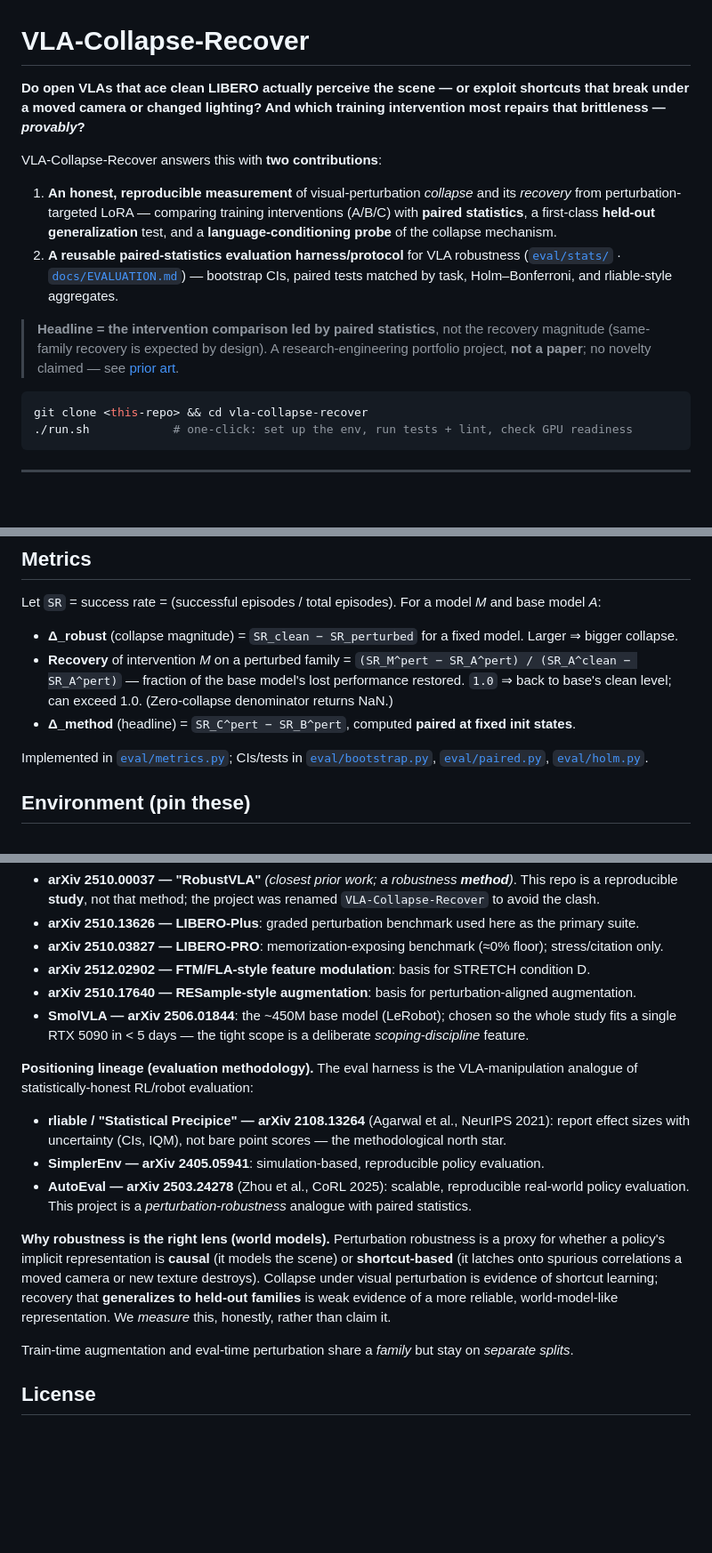
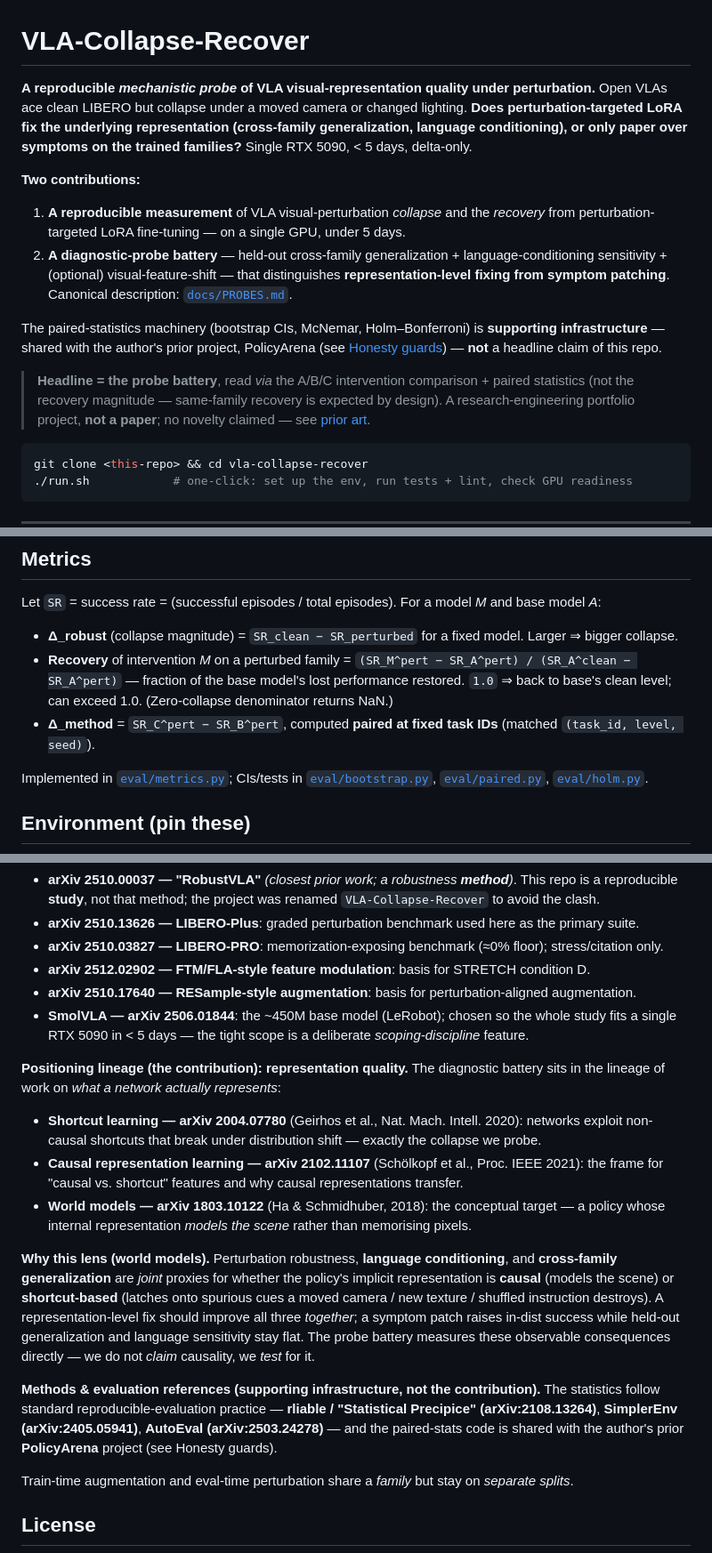
Before and after one commit to IntheFesh/project2, a Markdown page: README.md, 3 parts joined by grey strips. Shown at 89% size. Drawn GitHub-style; blank space fills up the shorter version.

Commit message:
Step 3: reframe README headline -> diagnostic-probe battery
- Tagline + contributions: question-first; (i) reproducible collapse/recovery
  measurement, (ii) the diagnostic-probe battery (held-out generalization +
  language sensitivity + optional feature-shift) -> docs/PROBES.md. Stats harness
  demoted to supporting infrastructure (shared w/ PolicyArena), not a contribution.
- Honesty guard #4 rewritten (headline = probe battery, not the stats harness);
  PolicyArena cross-reference note added.
- Promote two probe rows to first-class right under the headline table (TBD).
- Prior art rebalanced: shortcut-learning (2004.07780), causal-representation
  (2102.11107), world-models (1803.10122) as the positioning lineage [verified ids];
  rliable/SimplerEnv/AutoEval demoted to supporting methods refs. World-model
  paragraph strengthened (joint proxies).
- Fix stale "fixed init states" -> "fixed task IDs" in headline + metrics.

````diff
--- a/README.md
+++ b/README.md
@@ -1,22 +1,26 @@
 # VLA-Collapse-Recover
 
-**Do open VLAs that ace clean LIBERO actually perceive the scene — or exploit shortcuts that break
-under a moved camera or changed lighting? And which training intervention most repairs that
-brittleness — *provably*?**
+**A reproducible *mechanistic probe* of VLA visual-representation quality under perturbation.** Open
+VLAs ace clean LIBERO but collapse under a moved camera or changed lighting. **Does
+perturbation-targeted LoRA fix the underlying representation (cross-family generalization, language
+conditioning), or only paper over symptoms on the trained families?** Single RTX 5090, < 5 days,
+delta-only.
 
-VLA-Collapse-Recover answers this with **two contributions**:
+**Two contributions:**
 
-1. **An honest, reproducible measurement** of visual-perturbation *collapse* and its *recovery* from
-   perturbation-targeted LoRA — comparing training interventions (A/B/C) with **paired statistics**,
-   a first-class **held-out generalization** test, and a **language-conditioning probe** of the
-   collapse mechanism.
-2. **A reusable paired-statistics evaluation harness/protocol** for VLA robustness
-   ([`eval/stats/`](eval/stats/) · [`docs/EVALUATION.md`](docs/EVALUATION.md)) — bootstrap CIs,
-   paired tests matched by task, Holm–Bonferroni, and rliable-style aggregates.
+1. **A reproducible measurement** of VLA visual-perturbation *collapse* and the *recovery* from
+   perturbation-targeted LoRA fine-tuning — on a single GPU, under 5 days.
+2. **A diagnostic-probe battery** — held-out cross-family generalization + language-conditioning
+   sensitivity + (optional) visual-feature-shift — that distinguishes **representation-level fixing
+   from symptom patching**. Canonical description: [`docs/PROBES.md`](docs/PROBES.md).
 
-> **Headline = the intervention comparison led by paired statistics**, not the recovery magnitude
-> (same-family recovery is expected by design). A research-engineering portfolio project, **not a
-> paper**; no novelty claimed — see [prior art](#prior-art-cited-no-novelty-claimed).
+The paired-statistics machinery (bootstrap CIs, McNemar, Holm–Bonferroni) is **supporting
+infrastructure** — shared with the author's prior project, PolicyArena (see
+[Honesty guards](#-honesty-guards-read-first)) — **not** a headline claim of this repo.
+
+> **Headline = the probe battery**, read *via* the A/B/C intervention comparison + paired statistics
+> (not the recovery magnitude — same-family recovery is expected by design). A research-engineering
+> portfolio project, **not a paper**; no novelty claimed — see [prior art](#prior-art-cited-no-novelty-claimed).
 
 ```bash
 git clone <this-repo> && cd vla-collapse-recover
@@ -367,7 +392,7 @@ Let `SR` = success rate = (successful episodes / total episodes). For a model *M
 - **Recovery** of intervention *M* on a perturbed family =
   `(SR_M^pert − SR_A^pert) / (SR_A^clean − SR_A^pert)` — fraction of the base model's lost performance
   restored. `1.0` ⇒ back to base's clean level; can exceed 1.0. (Zero-collapse denominator returns NaN.)
-- **Δ_method** (headline) = `SR_C^pert − SR_B^pert`, computed **paired at fixed init states**.
+- **Δ_method** = `SR_C^pert − SR_B^pert`, computed **paired at fixed task IDs** (matched `(task_id, level, seed)`).
 
 Implemented in [`eval/metrics.py`](eval/metrics.py); CIs/tests in [`eval/bootstrap.py`](eval/bootstrap.py),
 [`eval/paired.py`](eval/paired.py), [`eval/holm.py`](eval/holm.py).
@@ -436,21 +461,28 @@ See the annotated [Repository map](#3-repository-map-what-each-piece-does) above
 - **SmolVLA — arXiv 2506.01844**: the ~450M base model (LeRobot); chosen so the whole study fits a
   single RTX 5090 in < 5 days — the tight scope is a deliberate *scoping-discipline* feature.
 
-**Positioning lineage (evaluation methodology).** The eval harness is the VLA-manipulation analogue
-of statistically-honest RL/robot evaluation:
+**Positioning lineage (the contribution): representation quality.** The diagnostic battery sits in
+the lineage of work on *what a network actually represents*:
 
-- **rliable / "Statistical Precipice" — arXiv 2108.13264** (Agarwal et al., NeurIPS 2021): report
-  effect sizes with uncertainty (CIs, IQM), not bare point scores — the methodological north star.
-- **SimplerEnv — arXiv 2405.05941**: simulation-based, reproducible policy evaluation.
-- **AutoEval — arXiv 2503.24278** (Zhou et al., CoRL 2025): scalable, reproducible real-world policy
-  evaluation. This project is a *perturbation-robustness* analogue with paired statistics.
+- **Shortcut learning — arXiv 2004.07780** (Geirhos et al., Nat. Mach. Intell. 2020): networks
+  exploit non-causal shortcuts that break under distribution shift — exactly the collapse we probe.
+- **Causal representation learning — arXiv 2102.11107** (Schölkopf et al., Proc. IEEE 2021): the
+  frame for "causal vs. shortcut" features and why causal representations transfer.
+- **World models — arXiv 1803.10122** (Ha & Schmidhuber, 2018): the conceptual target — a policy
+  whose internal representation *models the scene* rather than memorising pixels.
 
-**Why robustness is the right lens (world models).** Perturbation robustness is a proxy for whether
-a policy's implicit representation is **causal** (it models the scene) or **shortcut-based** (it
-latches onto spurious correlations a moved camera or new texture destroys). Collapse under visual
-perturbation is evidence of shortcut learning; recovery that **generalizes to held-out families** is
-weak evidence of a more reliable, world-model-like representation. We *measure* this, honestly,
-rather than claim it.
+**Why this lens (world models).** Perturbation robustness, **language conditioning**, and
+**cross-family generalization** are *joint* proxies for whether the policy's implicit representation
+is **causal** (models the scene) or **shortcut-based** (latches onto spurious cues a moved camera /
+new texture / shuffled instruction destroys). A representation-level fix should improve all three
+*together*; a symptom patch raises in-dist success while held-out generalization and language
+sensitivity stay flat. The probe battery measures these observable consequences directly — we do not
+*claim* causality, we *test* for it.
+
+**Methods & evaluation references (supporting infrastructure, not the contribution).** The statistics
+follow standard reproducible-evaluation practice — **rliable / "Statistical Precipice"
+(arXiv:2108.13264)**, **SimplerEnv (arXiv:2405.05941)**, **AutoEval (arXiv:2503.24278)** — and the
+paired-stats code is shared with the author's prior **PolicyArena** project (see Honesty guards).
 
 Train-time augmentation and eval-time perturbation share a *family* but stay on *separate splits*.
 
````
Also changed, not shown: other parts of README.md (+24 -3 lines).
